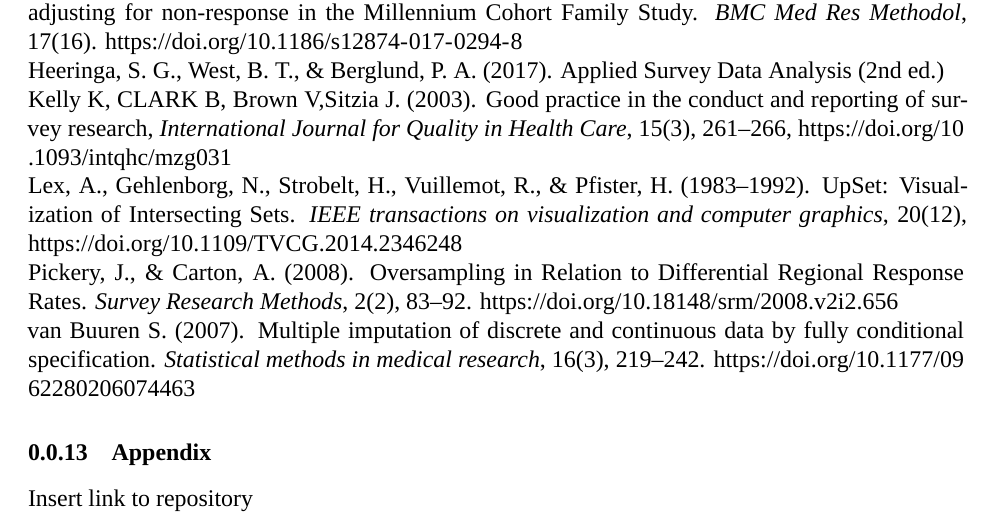
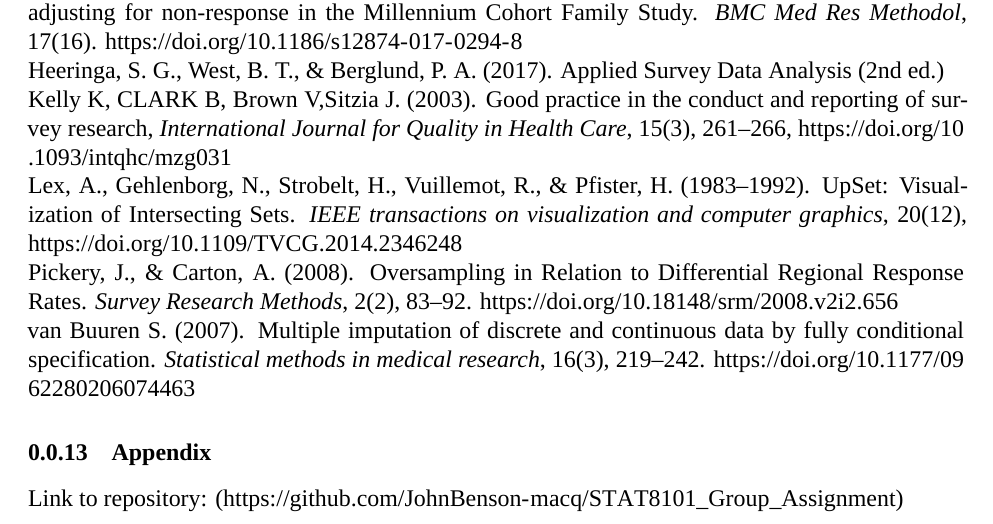
Before and after one commit to JohnBenson-macq/STAT8101_Group_Assignment, an R Markdown document (Group_Project.Rmd): part of page 17 of 17, cut so that both start at the same text. Rendered offline with R 4.5, knitr and Pandoc, then LaTeX, with nearby package versions; a font, style sheet, LaTeX package, included part or bibliography that could not be used is replaced or left out.

Commit message:
Update Group_Project.Rmd

```diff
--- a/Group_Project.Rmd
+++ b/Group_Project.Rmd
@@ -398,4 +398,4 @@ van Buuren S. (2007). Multiple imputation of discrete and continuous data by ful
 
 ### Appendix
 
-[Insert link to repository](https://github.com/JohnBenson-macq/STAT8101_Group_Assignment)
+Link to repository: (https://github.com/JohnBenson-macq/STAT8101_Group_Assignment)
```
